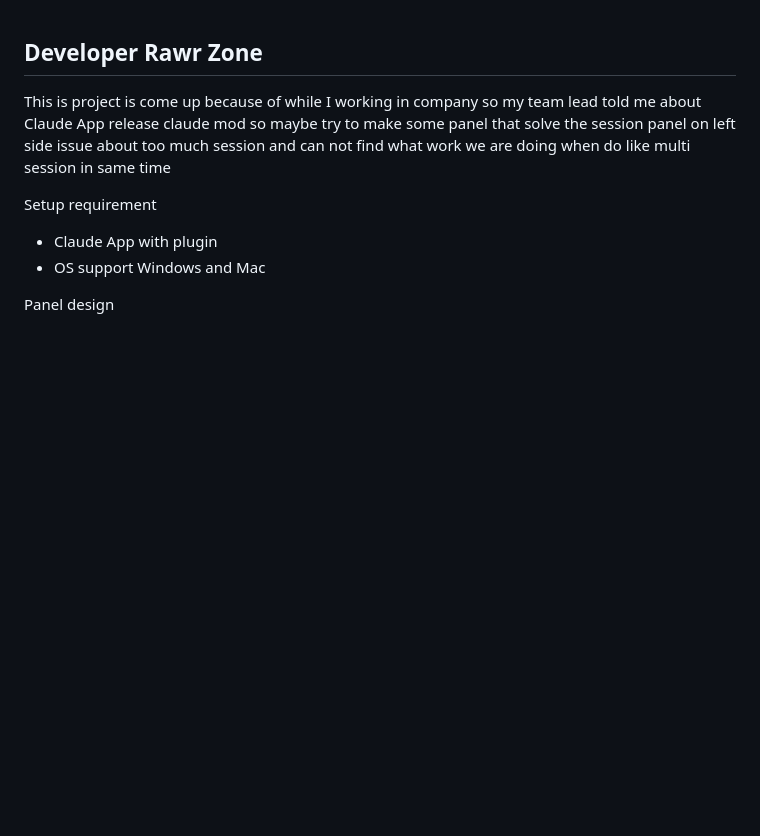
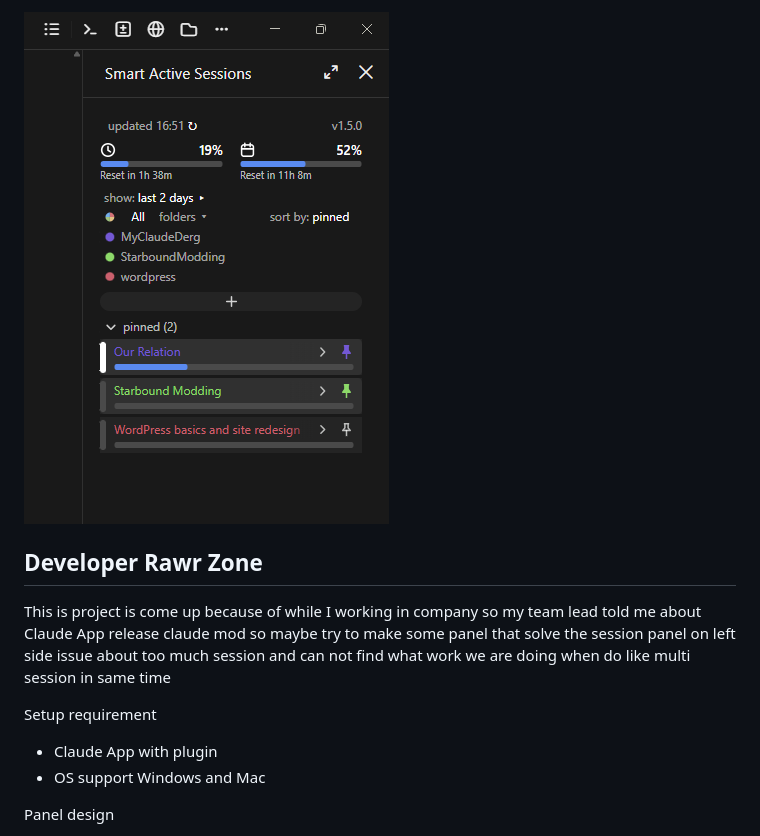
Before and after one commit to FutaraDragon/claude-fdcd-smart-active-session-panel, a Markdown page: README.md, the part around the change. GitHub-like rendering; pictures changed too: screenshot.png (added); blank space fills up the shorter version.

Commit message:
[FD&CD] README: add a screenshot of the panel
Co-Authored-By: Claude Opus 5.5 <noreply@anthropic.com>

```diff
--- a/README.md
+++ b/README.md
@@ -1,3 +1,5 @@
+![Smart Active Sessions panel](screenshot.png)
+
 ## Developer Rawr Zone
 
 This is project is come up because of while I working in company so my team lead told me about Claude App release claude mod so maybe try to make some panel that solve the session panel on left side issue about too much session and can not find what work we are doing when do like multi session in same time
```
